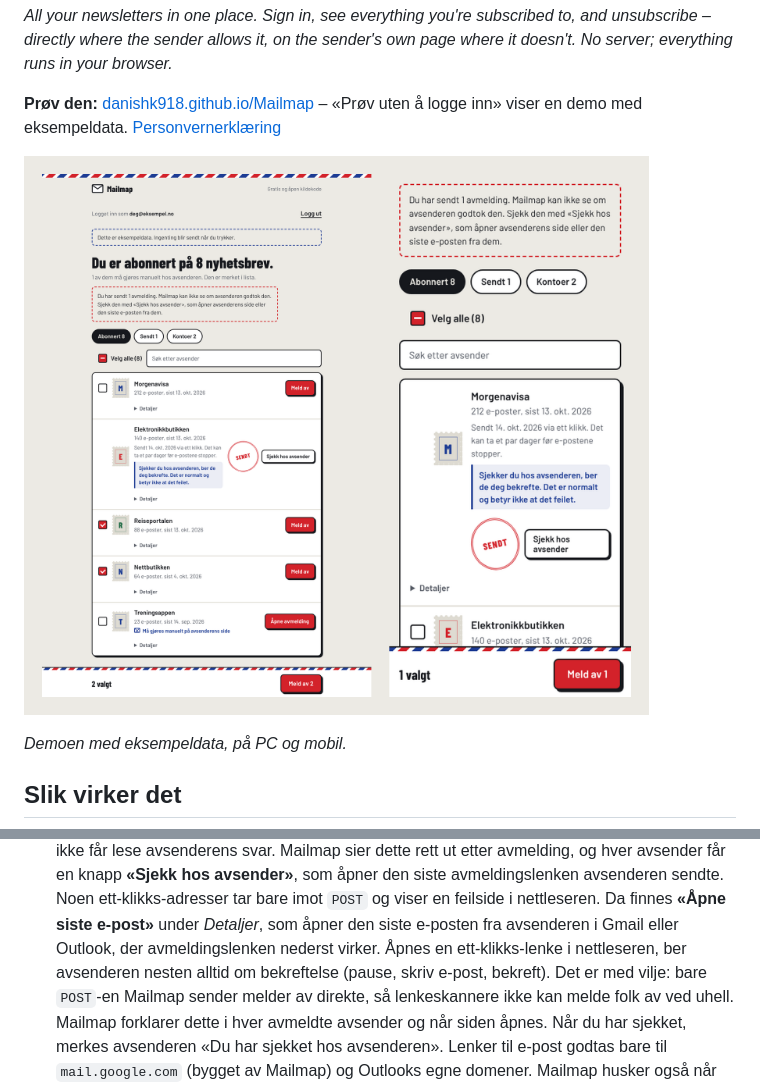
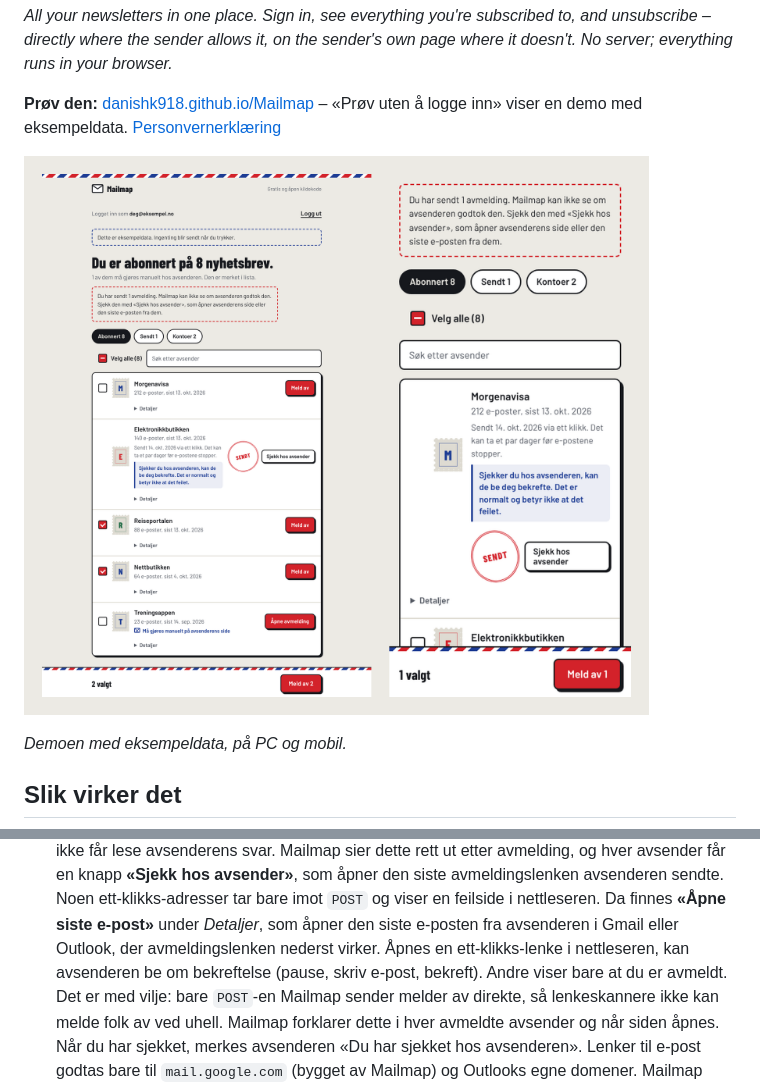
Before and after one commit to Danishk918/Mailmap, a Markdown page: README.md, 2 parts joined by grey strips. Drawn GitHub-style; pictures changed too: docs/preview.png.

```diff
--- a/README.md
+++ b/README.md
@@ -33,7 +33,7 @@ sender allows it, on the sender's own page where it doesn't. No server; everythi
    **«Sjekk hos avsender»**, som åpner den siste avmeldingslenken avsenderen sendte. Noen ett-klikks-adresser tar
    bare imot `POST` og viser en feilside i nettleseren. Da finnes **«Åpne siste e-post»** under *Detaljer*, som åpner
    den siste e-posten fra avsenderen i Gmail eller Outlook, der avmeldingslenken nederst virker.
-   Åpnes en ett-klikks-lenke i nettleseren, ber avsenderen nesten alltid om bekreftelse (pause, skriv e-post, bekreft).
+   Åpnes en ett-klikks-lenke i nettleseren, kan avsenderen be om bekreftelse (pause, skriv e-post, bekreft). Andre viser bare at du er avmeldt.
    Det er med vilje: bare `POST`-en Mailmap sender melder av direkte, så lenkeskannere ikke kan melde folk av ved uhell.
    Mailmap forklarer dette i hver avmeldte avsender og når siden åpnes.
    Når du har sjekket, merkes avsenderen «Du har sjekket hos avsenderen».
```
Also changed, not shown: docs/web-mobile.png, docs/web.png, 2 other files.
